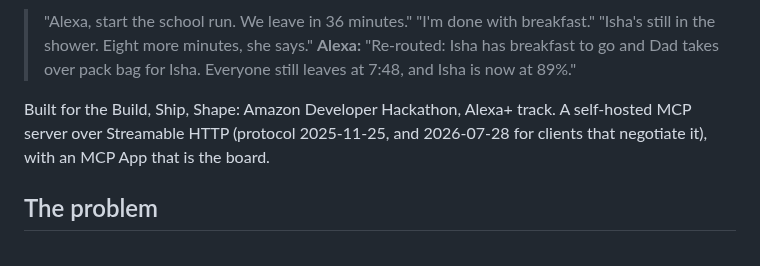
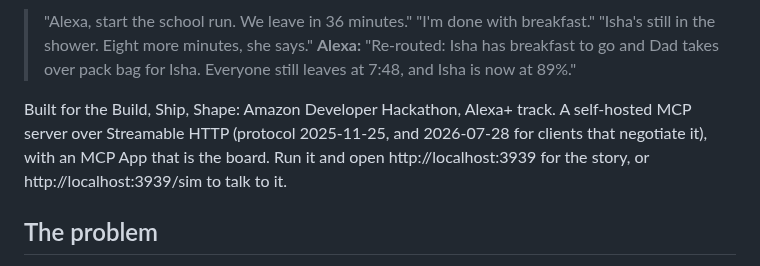
Before and after one commit to nika619/Doorbound, a Markdown page: README.md, the part around one of its changes. Rendered like a GitHub page.

Commit message:
docs(readme): open on the re-route itself, and say where to look

```diff
--- a/README.md
+++ b/README.md
@@ -9,7 +9,7 @@
 > "Isha's still in the shower. Eight more minutes, she says."
 > **Alexa:** "Re-routed: Isha has breakfast to go and Dad takes over pack bag for Isha. Everyone still leaves at 7:48, and Isha is now at 89%."
 
-Built for the Build, Ship, Shape: Amazon Developer Hackathon, Alexa+ track. A self-hosted MCP server over Streamable HTTP (protocol 2025-11-25, and 2026-07-28 for clients that negotiate it), with an MCP App that is the board.
+Built for the Build, Ship, Shape: Amazon Developer Hackathon, Alexa+ track. A self-hosted MCP server over Streamable HTTP (protocol 2025-11-25, and 2026-07-28 for clients that negotiate it), with an MCP App that is the board. Run it and open http://localhost:3939 for the story, or http://localhost:3939/sim to talk to it.
 
 ## The problem
 
```
Also changed, not shown: other parts of README.md (+1 -1 lines).
